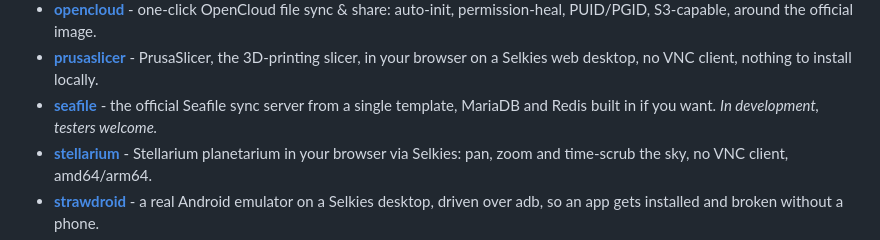
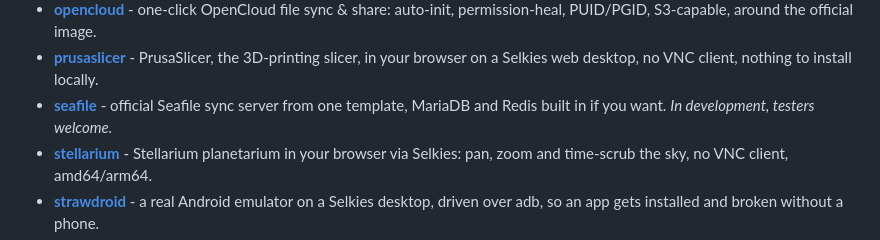
Before and after one commit to junkerderprovinz/junkerderprovinz, a Markdown page: README.md, the part around the change. Drawn GitHub-style.

Commit message:
Fit the seafile line on one row

```diff
--- a/README.md
+++ b/README.md
@@ -49,7 +49,7 @@ I build the free, open-source tools I always wished existed, so I stopped waitin
 - **[matrix](https://github.com/junkerderprovinz/matrix)** - plug-and-play Matrix homeserver: Synapse, coturn, Element Web and Ketesa admin in one box, federation from the start.
 - **[opencloud](https://github.com/junkerderprovinz/opencloud)** - one-click OpenCloud file sync & share: auto-init, permission-heal, PUID/PGID, S3-capable, around the official image.
 - **[prusaslicer](https://github.com/junkerderprovinz/prusaslicer)** - PrusaSlicer, the 3D-printing slicer, in your browser on a Selkies web desktop, no VNC client, nothing to install locally.
-- **[seafile](https://github.com/junkerderprovinz/seafile)** - the official Seafile sync server from a single template, MariaDB and Redis built in if you want. *In development, testers welcome.*
+- **[seafile](https://github.com/junkerderprovinz/seafile)** - official Seafile sync server from one template, MariaDB and Redis built in if you want. *In development, testers welcome.*
 - **[stellarium](https://github.com/junkerderprovinz/stellarium)** - Stellarium planetarium in your browser via Selkies: pan, zoom and time-scrub the sky, no VNC client, amd64/arm64.
 - **[strawdroid](https://github.com/junkerderprovinz/strawdroid)** - a real Android emulator on a Selkies desktop, driven over adb, so an app gets installed and broken without a phone.
 - **[trialyard](https://github.com/junkerderprovinz/trialyard)** - a GPU-accelerated Selkies desktop with real browsers, the standing sandbox every test runs in, away from the host.
```
